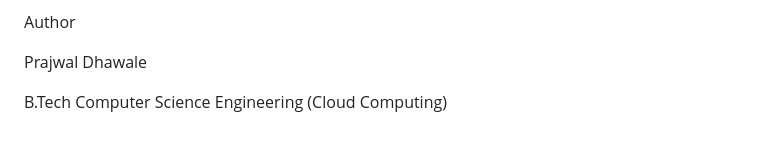
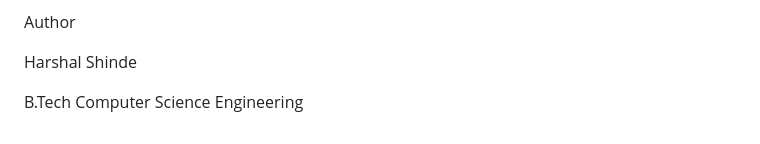
Before and after one commit to Harshal1804/chat-app-ci-cd, a Markdown page: README.md, the part around the change. GitHub-like rendering.

```diff
--- a/README.md
+++ b/README.md
@@ -222,6 +222,6 @@ Future Enhancements
 
 Author
 
-Prajwal Dhawale
+Harshal Shinde
 
-B.Tech Computer Science Engineering (Cloud Computing)
+B.Tech Computer Science Engineering
```
